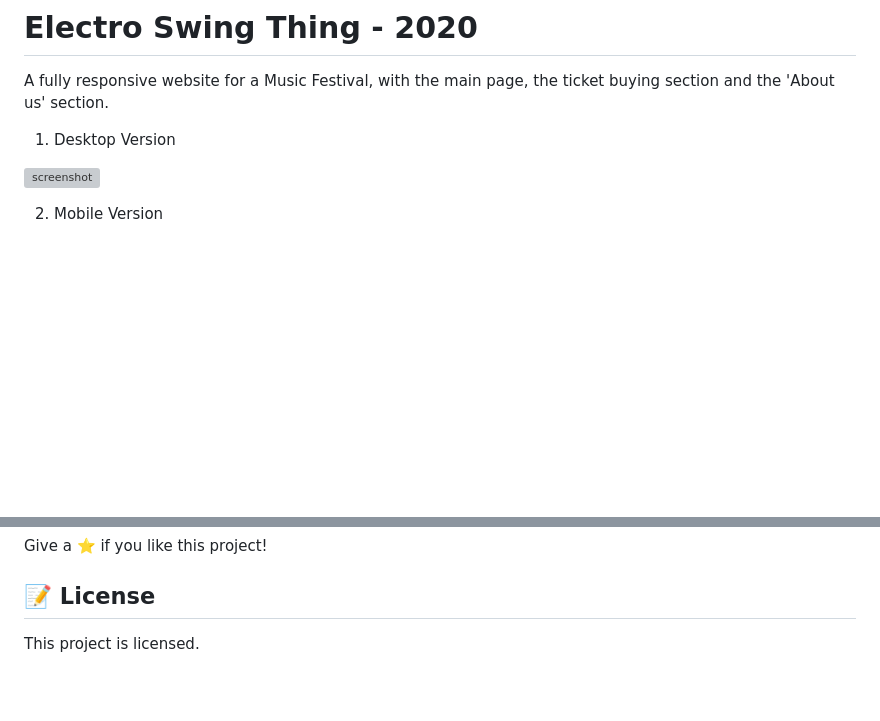
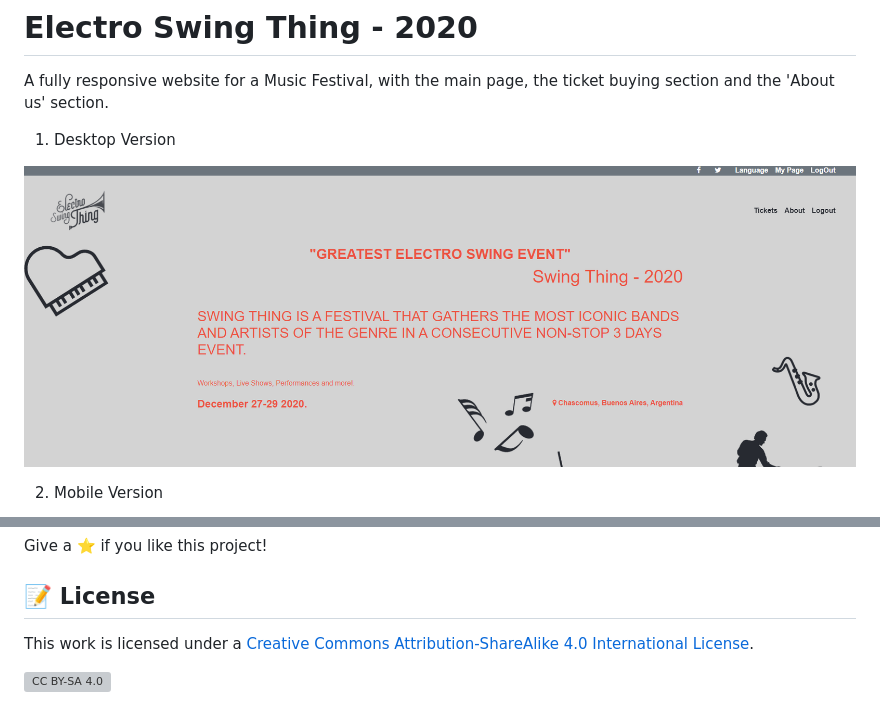
Before and after one commit to KennyUTN/Html-Capstone-Project-Kenny, a Markdown page: readme.md, 2 parts joined by grey strips. GitHub-like rendering; pictures changed too: img/screen1.png (added); blank space fills up the shorter version; grey boxes are pictures that could not be loaded.

Commit message:
screenshots and details

```diff
--- a/readme.md
+++ b/readme.md
@@ -5,7 +5,7 @@ A fully responsive website for a Music Festival, with the main page, the ticket
 1. Desktop Version
 
 
-![screenshot](img/screen.png)
+![screenshot](img/screen1.png)
 
 
 2. Mobile Version
@@ -54,4 +54,11 @@ Give a ⭐️ if you like this project!
 
 ## 📝 License
 
-This project is licensed.
+This work is licensed under a
+[Creative Commons Attribution-ShareAlike 4.0 International License][cc-by-sa].
+
+[![CC BY-SA 4.0][cc-by-sa-image]][cc-by-sa]
+
+[cc-by-sa]: http://creativecommons.org/licenses/by-sa/4.0/
+[cc-by-sa-image]: https://licensebuttons.net/l/by-sa/4.0/88x31.png
+[cc-by-sa-shield]: https://img.shields.io/badge/License-CC%20BY--SA%204.0-lightgrey.svg
```
Also changed, not shown: img/screen2.png (added), 3 other files.
